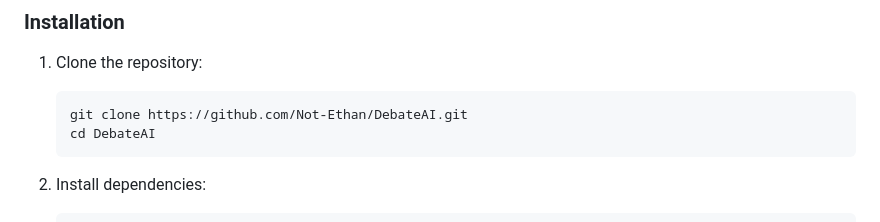
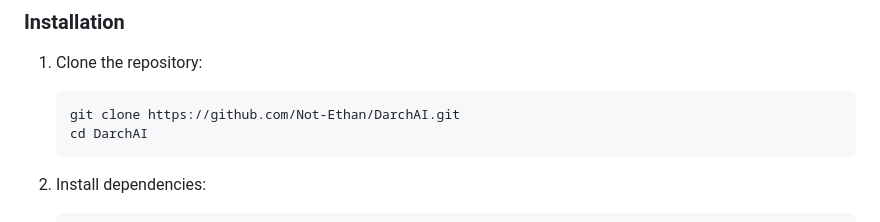
Before and after one commit to Not-Ethan/DarchAI, a Markdown page: readme.md, the part around the change. Drawn GitHub-style.

````diff
--- a/readme.md
+++ b/readme.md
@@ -24,8 +24,8 @@
 
 1. Clone the repository:
    ```bash
-   git clone https://github.com/Not-Ethan/DebateAI.git
-   cd DebateAI
+   git clone https://github.com/Not-Ethan/DarchAI.git
+   cd DarchAI
    ```
 
 2. Install dependencies:
````
